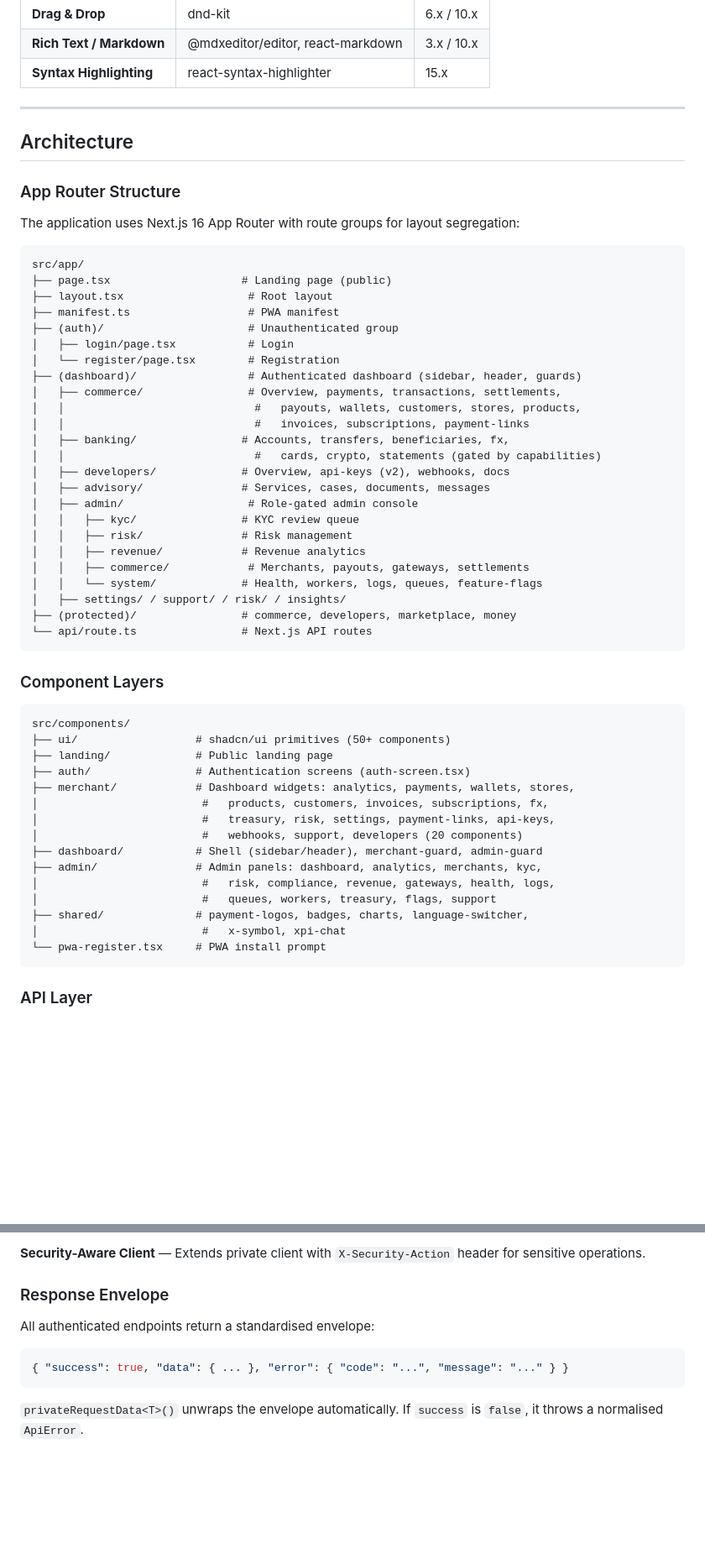
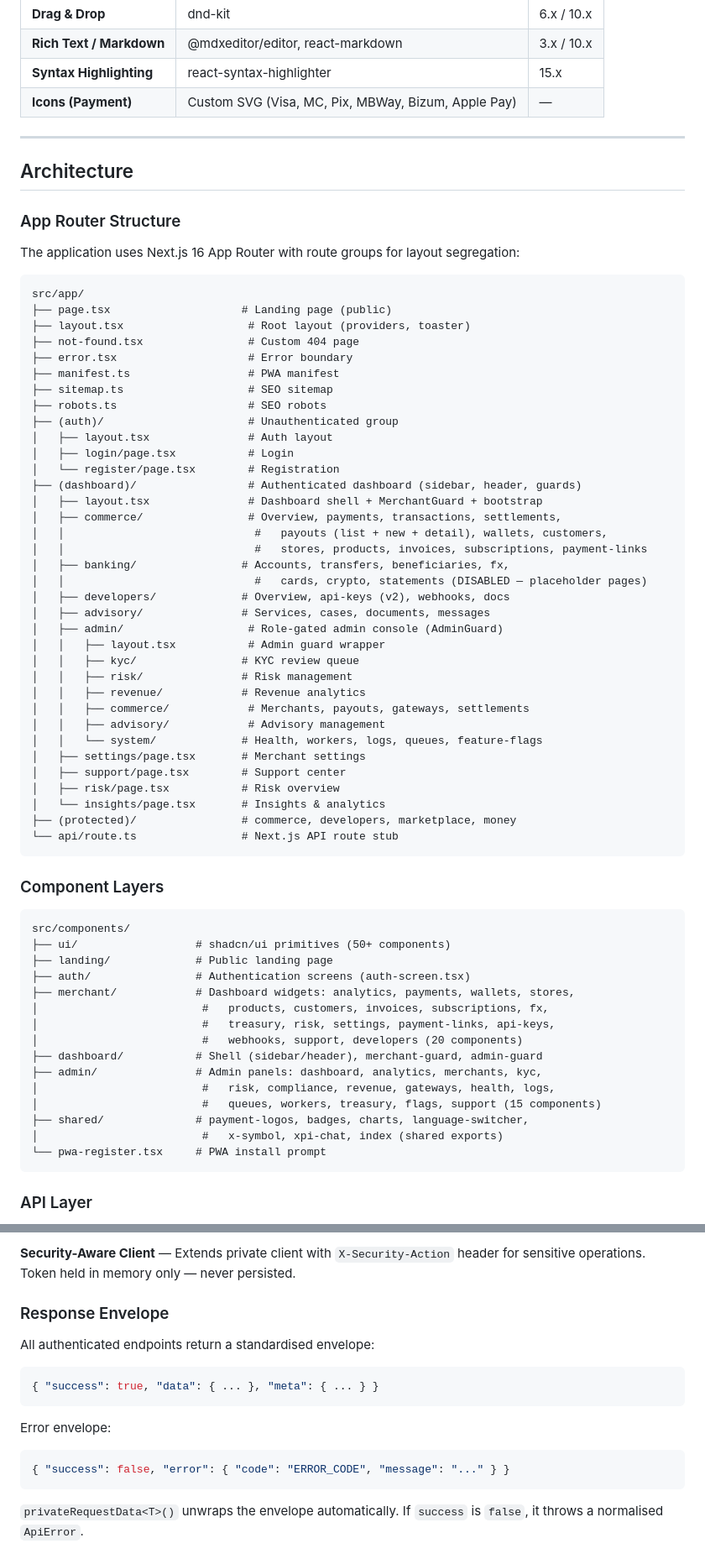
Before and after one commit to nexflowx-hub/xpay.expert, a Markdown page: README.md, 2 parts joined by grey strips. Shown at 84% size. GitHub-like rendering; blank space fills up the shorter version.

````diff
--- a/README.md
+++ b/README.md
@@ -74,6 +76,7 @@ The dashboard is a **frontend-only** application with no direct database connect
 | **Drag & Drop** | dnd-kit | 6.x / 10.x |
 | **Rich Text / Markdown** | @mdxeditor/editor, react-markdown | 3.x / 10.x |
 | **Syntax Highlighting** | react-syntax-highlighter | 15.x |
+| **Icons (Payment)** | Custom SVG (Visa, MC, Pix, MBWay, Bizum, Apple Pay) | — |
 
 ---
 
@@ -86,28 +89,39 @@ The application uses Next.js 16 App Router with route groups for layout segregat
 ```
 src/app/
 ├── page.tsx                    # Landing page (public)
-├── layout.tsx                   # Root layout
+├── layout.tsx                   # Root layout (providers, toaster)
+├── not-found.tsx                # Custom 404 page
+├── error.tsx                    # Error boundary
 ├── manifest.ts                  # PWA manifest
+├── sitemap.ts                   # SEO sitemap
+├── robots.ts                    # SEO robots
 ├── (auth)/                      # Unauthenticated group
+│   ├── layout.tsx               # Auth layout
 │   ├── login/page.tsx           # Login
 │   └── register/page.tsx        # Registration
 ├── (dashboard)/                 # Authenticated dashboard (sidebar, header, guards)
+│   ├── layout.tsx               # Dashboard shell + MerchantGuard + bootstrap
 │   ├── commerce/                # Overview, payments, transactions, settlements,
-│   │                             #   payouts, wallets, customers, stores, products,
-│   │                             #   invoices, subscriptions, payment-links
+│   │                             #   payouts (list + new + detail), wallets, customers,
+│   │                             #   stores, products, invoices, subscriptions, payment-links
 │   ├── banking/                # Accounts, transfers, beneficiaries, fx,
-│   │                             #   cards, crypto, statements (gated by capabilities)
+│   │                             #   cards, crypto, statements (DISABLED — placeholder pages)
 │   ├── developers/             # Overview, api-keys (v2), webhooks, docs
 │   ├── advisory/               # Services, cases, documents, messages
-│   ├── admin/                   # Role-gated admin console
+│   ├── admin/                   # Role-gated admin console (AdminGuard)
+│   │   ├── layout.tsx           # Admin guard wrapper
 │   │   ├── kyc/                # KYC review queue
 │   │   ├── risk/               # Risk management
 │   │   ├── revenue/            # Revenue analytics
 │   │   ├── commerce/            # Merchants, payouts, gateways, settlements
+│   │   ├── advisory/            # Advisory management
 │   │   └── system/             # Health, workers, logs, queues, feature-flags
-│   ├── settings/ / support/ / risk/ / insights/
+│   ├── settings/page.tsx       # Merchant settings
+│   ├── support/page.tsx        # Support center
+│   ├── risk/page.tsx           # Risk overview
+│   └── insights/page.tsx       # Insights & analytics
 ├── (protected)/                # commerce, developers, marketplace, money
-└── api/route.ts                # Next.js API routes
+└── api/route.ts                # Next.js API route stub
 ```
 
 ### Component Layers
@@ -124,9 +138,9 @@ src/components/
 ├── dashboard/           # Shell (sidebar/header), merchant-guard, admin-guard
 ├── admin/               # Admin panels: dashboard, analytics, merchants, kyc,
 │                         #   risk, compliance, revenue, gateways, health, logs,
-│                         #   queues, workers, treasury, flags, support
+│                         #   queues, workers, treasury, flags, support (15 components)
 ├── shared/              # payment-logos, badges, charts, language-switcher,
-│                         #   x-symbol, xpi-chat
+│                         #   x-symbol, xpi-chat, index (shared exports)
 └── pwa-register.tsx     # PWA install prompt
 ```
 
@@ -208,12 +231,18 @@ Base URL: https://api.xpay.expert/api/v1
 
-**Security-Aware Client** — Extends private client with `X-Security-Action` header for sensitive operations.
+**Security-Aware Client** — Extends private client with `X-Security-Action` header for sensitive operations. Token held in memory only — never persisted.
 
 ### Response Envelope
 
 All authenticated endpoints return a standardised envelope:
 
 ```json
-{ "success": true, "data": { ... }, "error": { "code": "...", "message": "..." } }
+{ "success": true, "data": { ... }, "meta": { ... } }
+```
+
+Error envelope:
+
+```json
+{ "success": false, "error": { "code": "ERROR_CODE", "message": "..." } }
 ```
 
 `privateRequestData<T>()` unwraps the envelope automatically. If `success` is `false`, it throws a normalised `ApiError`.
````
Also changed, not shown: other parts of README.md (+130 -69 lines).
